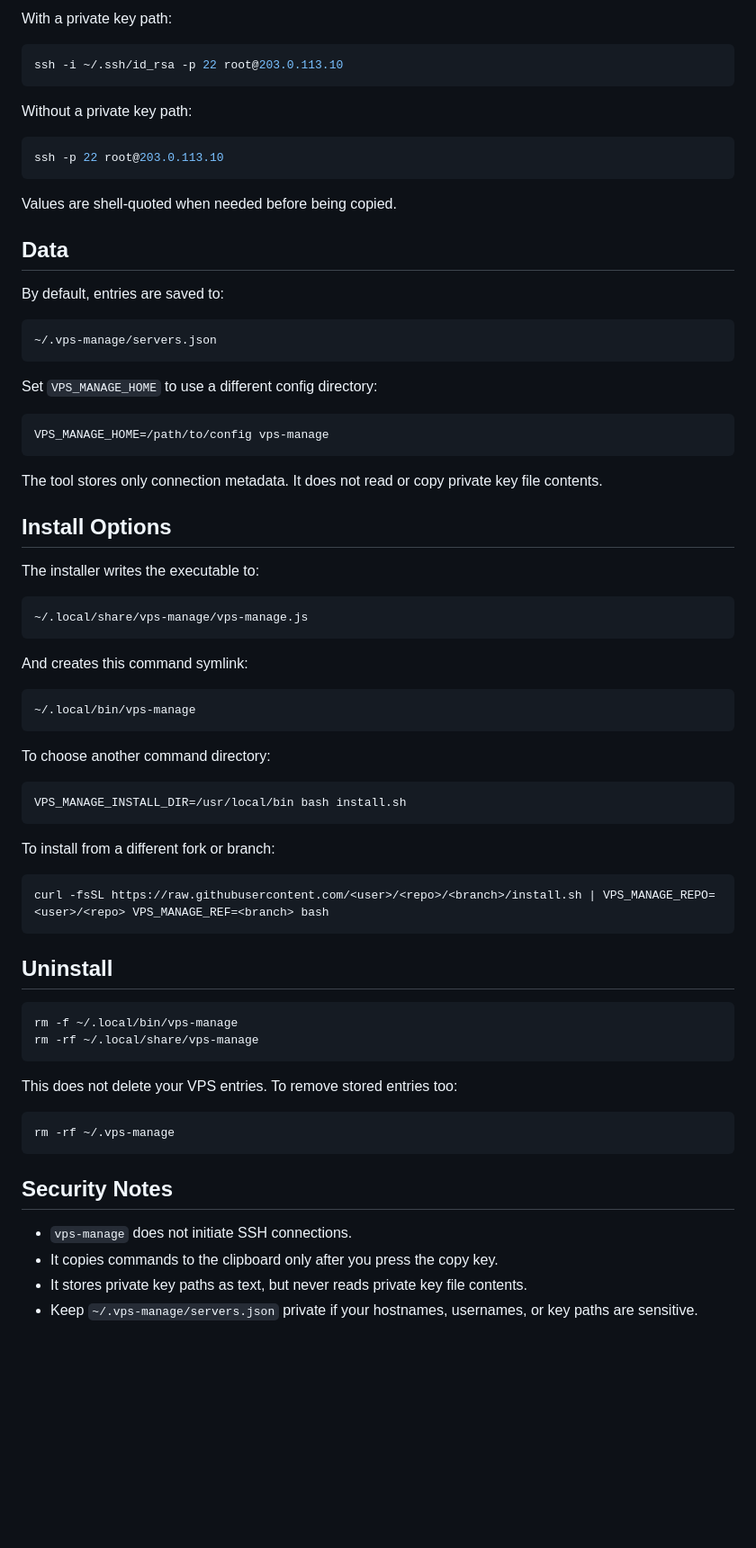
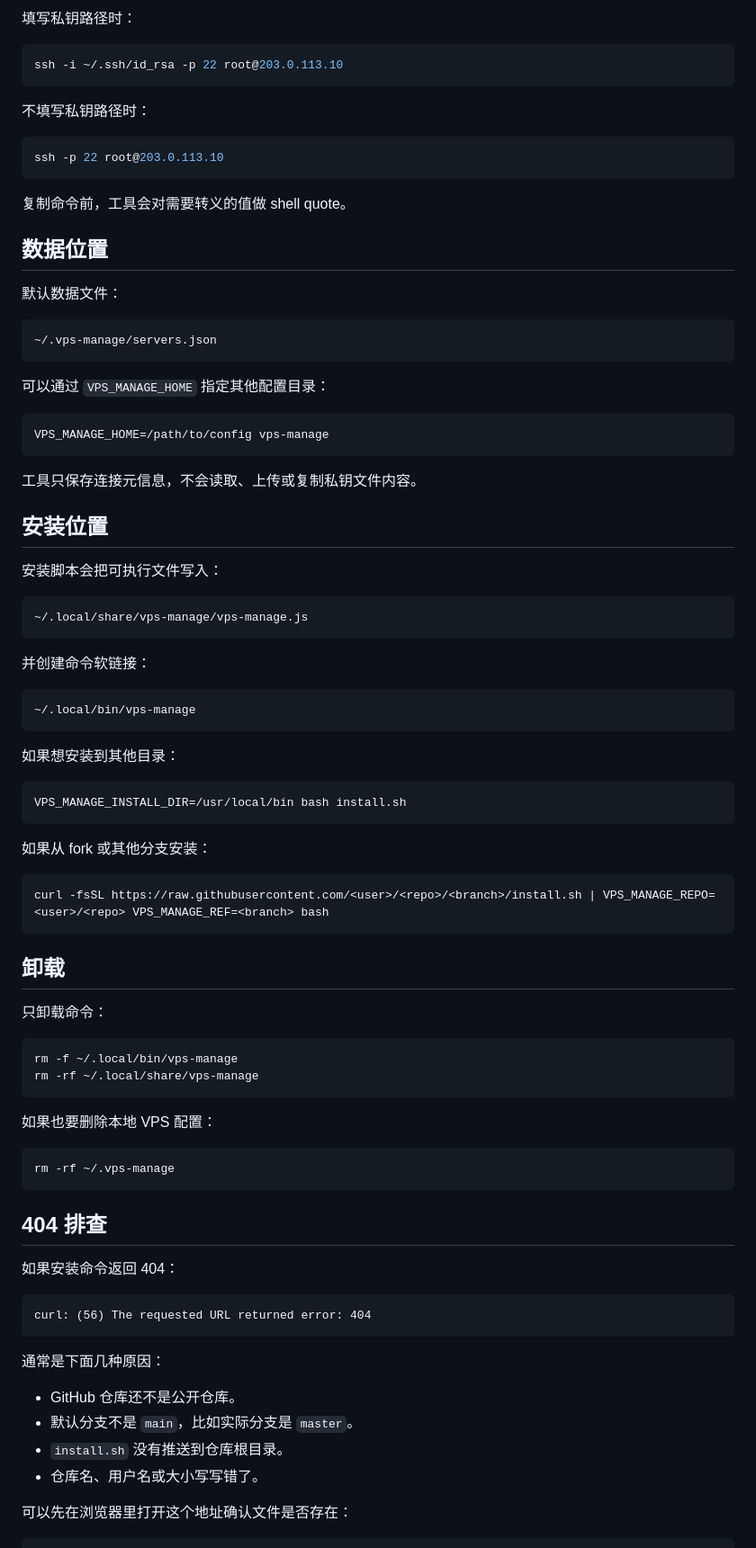
Before and after one commit to shanlan-L/ssh-manage, a Markdown page: README.md, the part around one of its changes. Shown at 90% size. Drawn GitHub-style; blank space fills up the shorter version.

````diff
--- a/README.md
+++ b/README.md
@@ -84,76 +84,89 @@ npm run check
 
-With a private key path:
+填写私钥路径时：
 
 ```sh
 ssh -i ~/.ssh/id_rsa -p 22 root@203.0.113.10
 ```
 
-Without a private key path:
+不填写私钥路径时：
 
 ```sh
 ssh -p 22 root@203.0.113.10
 ```
 
-Values are shell-quoted when needed before being copied.
+复制命令前，工具会对需要转义的值做 shell quote。
 
-## Data
+## 数据位置
 
-By default, entries are saved to:
+默认数据文件：
 
 ```text
 ~/.vps-manage/servers.json
 ```
 
-Set `VPS_MANAGE_HOME` to use a different config directory:
+可以通过 `VPS_MANAGE_HOME` 指定其他配置目录：
 
 ```sh
 VPS_MANAGE_HOME=/path/to/config vps-manage
 ```
 
-The tool stores only connection metadata. It does not read or copy private key file contents.
+工具只保存连接元信息，不会读取、上传或复制私钥文件内容。
 
-## Install Options
+## 安装位置
 
-The installer writes the executable to:
+安装脚本会把可执行文件写入：
 
 ```text
 ~/.local/share/vps-manage/vps-manage.js
 ```
 
-And creates this command symlink:
+并创建命令软链接：
 
 ```text
 ~/.local/bin/vps-manage
 ```
 
-To choose another command directory:
+如果想安装到其他目录：
 
 ```sh
 VPS_MANAGE_INSTALL_DIR=/usr/local/bin bash install.sh
 ```
 
-To install from a different fork or branch:
+如果从 fork 或其他分支安装：
 
 ```sh
 curl -fsSL https://raw.githubusercontent.com/<user>/<repo>/<branch>/install.sh | VPS_MANAGE_REPO=<user>/<repo> VPS_MANAGE_REF=<branch> bash
 ```
 
-## Uninstall
+## 卸载
+
+只卸载命令：
 
 ```sh
 rm -f ~/.local/bin/vps-manage
 rm -rf ~/.local/share/vps-manage
 ```
 
-This does not delete your VPS entries. To remove stored entries too:
+如果也要删除本地 VPS 配置：
 
 ```sh
 rm -rf ~/.vps-manage
 ```
 
-## Security Notes
+## 404 排查
 
-- `vps-manage` does not initiate SSH connections.
-- It copies commands to the clipboard only after you press the copy key.
-- It stores private key paths as text, but never reads private key file contents.
-- Keep `~/.vps-manage/servers.json` private if your hostnames, usernames, or key paths are sensitive.
+如果安装命令返回 404：
+
+```text
+curl: (56) The requested URL returned error: 404
+```
+
+通常是下面几种原因：
+
+- GitHub 仓库还不是公开仓库。
+- 默认分支不是 `main`，比如实际分支是 `master`。
+- `install.sh` 没有推送到仓库根目录。
+- 仓库名、用户名或大小写写错了。
+
+可以先在浏览器里打开这个地址确认文件是否存在：
+
````
Also changed, not shown: other parts of README.md (+50 -34 lines).
